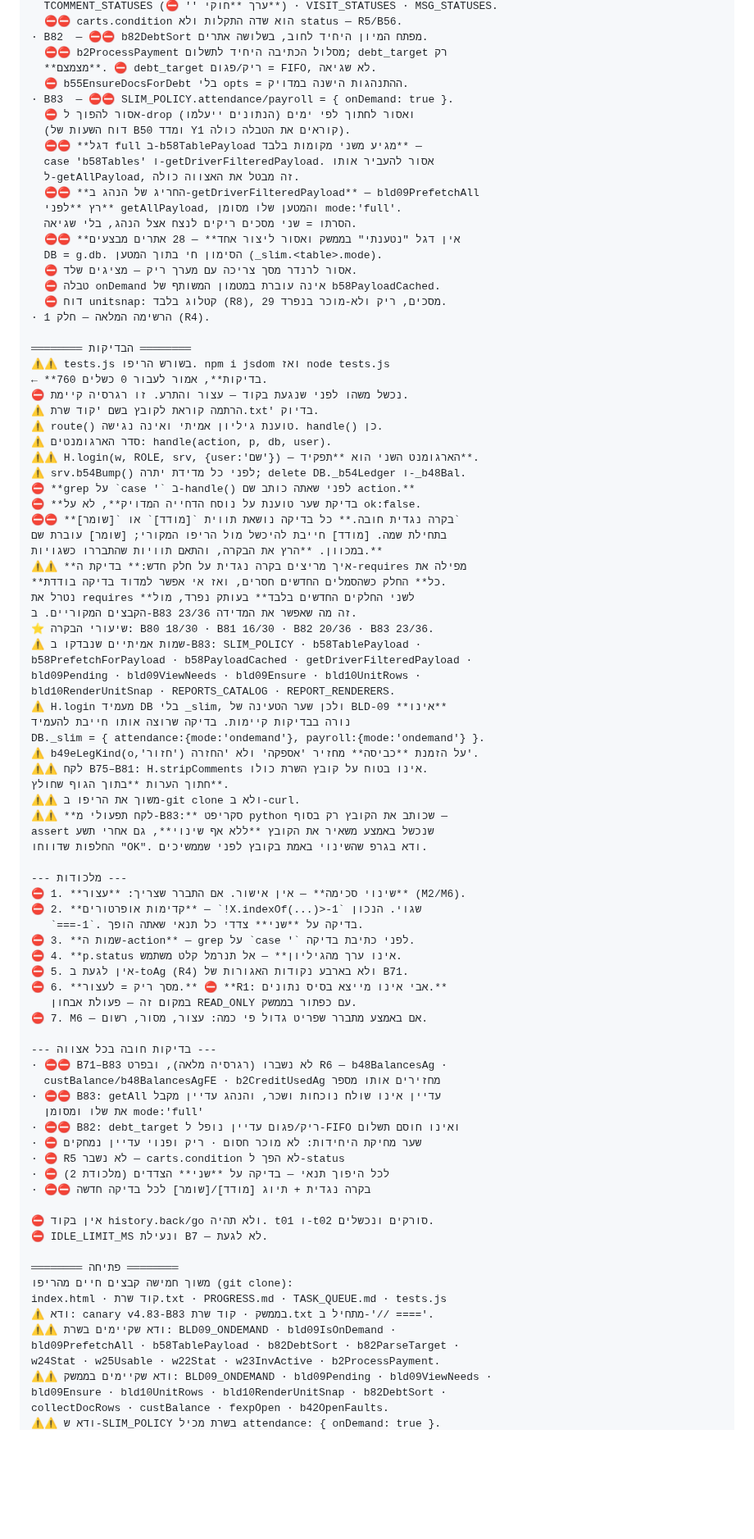
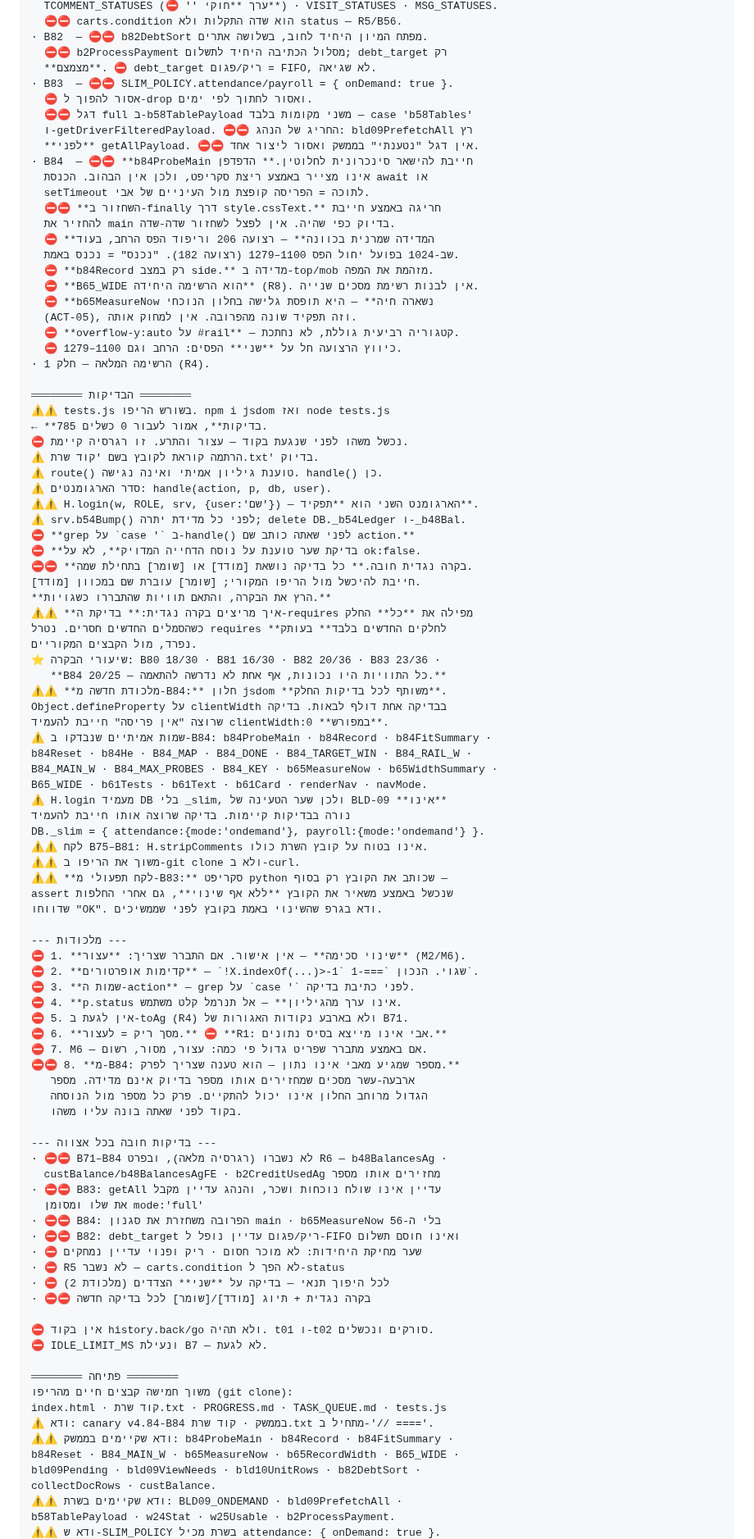
Before and after one commit to aviav4433-cell/mapa-noble, a Markdown page: TASK_QUEUE.md, the part around one of its changes. Shown at 82% size. Rendered like a GitHub page; blank space fills up the shorter version.

```diff
--- a/TASK_QUEUE.md
+++ b/TASK_QUEUE.md
@@ -1445,26 +1439,29 @@ B83  — BLD-09 + BLD-10.
 · B82  — ⛔⛔ b82DebtSort מפתח המיון היחיד לחוב, בשלושה אתרים.
   ⛔⛔ b2ProcessPayment מסלול הכתיבה היחיד לתשלום; debt_target רק
   **מצמצם**. ⛔ debt_target ריק/פגום = FIFO, לא שגיאה.
-  ⛔ b55EnsureDocsForDebt בלי opts = ההתנהגות הישנה במדויק.
 · B83  — ⛔⛔ SLIM_POLICY.attendance/payroll = { onDemand: true }.
-  ⛔ אסור להפוך ל-drop (הנתונים ייעלמו) ואסור לחתוך לפי ימים
-  (דוח השעות של B50 ומדד Y1 קוראים את הטבלה כולה).
-  ⛔⛔ **דגל full ב-b58TablePayload מגיע משני מקומות בלבד** —
-  case 'b58Tables' ו-getDriverFilteredPayload. אסור להעביר אותו
-  ל-getAllPayload, זה מבטל את האצווה כולה.
-  ⛔⛔ **החריג של הנהג ב-getDriverFilteredPayload** — bld09PrefetchAll
-  רץ **לפני** getAllPayload, והמטען שלו מסומן mode:'full'.
-  הסרתו = שני מסכים ריקים לנצח אצל הנהג, בלי שגיאה.
-  ⛔⛔ **אין דגל "נטענתי" בממשק ואסור ליצור אחד** — 28 אתרים מבצעים
-  DB = g.db. הסימון חי בתוך המטען (_slim.<table>.mode).
-  ⛔ אסור לרנדר מסך צריכה עם מערך ריק — מציגים שלד.
-  ⛔ טבלה onDemand אינה עוברת במטמון המשותף של b58PayloadCached.
-  ⛔ דוח unitsnap: קטלוג בלבד (R8), 29 מסכים, ריק ולא-מוכר בנפרד.
+  ⛔ אסור להפוך ל-drop ואסור לחתוך לפי ימים.
+  ⛔⛔ דגל full ב-b58TablePayload משני מקומות בלבד — case 'b58Tables'
+  ו-getDriverFilteredPayload. ⛔⛔ החריג של הנהג: bld09PrefetchAll רץ
+  **לפני** getAllPayload. ⛔⛔ אין דגל "נטענתי" בממשק ואסור ליצור אחד.
+· B84  — ⛔⛔ **b84ProbeMain חייבת להישאר סינכרונית לחלוטין.** הדפדפן
+  אינו מצייר באמצע ריצת סקריפט, ולכן אין הבהוב. הכנסת await או
+  setTimeout לתוכה = הפריסה קופצת מול העיניים של אבי.
+  ⛔⛔ **השחזור ב-finally דרך style.cssText.** חריגה באמצע חייבת
+  להחזיר את main בדיוק כפי שהיה. אין לפצל לשחזור שדה-שדה.
+  ⛔ **המדידה שמרנית בכוונה** — רצועה 206 וריפוד הפס הרחב, בעוד
+  שב-1024 בפועל יחול הפס 1100–1279 (רצועה 182). "נכנס" = נכנס באמת.
+  ⛔ **b84Record רק במצב side.** מדידה ב-top/mob מזהמת את המפה.
+  ⛔ **B65_WIDE הוא הרשימה היחידה** (R8). אין לבנות רשימת מסכים שנייה.
+  ⛔ **b65MeasureNow נשארה חיה** — היא תופסת גלישה בחלון הנוכחי
+  (ACT-05), וזה תפקיד שונה מהפרובה. אין למחוק אותה.
+  ⛔ **overflow-y:auto על #rail** — קטגוריה רביעית גוללת, לא נחתכת.
+  ⛔ כיווץ הרצועה חל על **שני** הפסים: הרחב וגם 1100–1279.
 · הרשימה המלאה — חלק 1 (R4).
 
 ════════ הבדיקות ════════
 ⚠⚠ tests.js בשורש הריפו. npm i jsdom ואז node tests.js
-← **760 בדיקות**, אמור לעבור 0 כשלים.
+← **785 בדיקות**, אמור לעבור 0 כשלים.
 ⛔ נכשל משהו לפני שנגעת בקוד — עצור והתרע. זו רגרסיה קיימת.
 ⚠ הרתמה קוראת לקובץ בשם 'קוד שרת.txt' בדיוק.
 ⚠ route() טוענת גיליון אמיתי ואינה נגישה. handle() כן.
@@ -1473,45 +1470,49 @@ B83  — BLD-09 + BLD-10.
 ⚠ srv.b54Bump() לפני כל מדידת יתרה; delete DB._b54Ledger ו-_b48Bal.
 ⛔ **grep על `case '` ב-handle() לפני שאתה כותב שם action.**
 ⛔ **בדיקת שער טוענת על נוסח הדחייה המדויק**, לא על ok:false.
-⛔⛔ **בקרה נגדית חובה.** כל בדיקה נושאת תווית `[מודד]` או `[שומר]`
-בתחילת שמה. [מודד] חייבת להיכשל מול הריפו המקורי; [שומר] עוברת שם
-במכוון. **הרץ את הבקרה, והתאם תוויות שהתבררו כשגויות.**
-⚠⚠ **איך מריצים בקרה נגדית על חלק חדש:** בדיקת ה-requires מפילה את
-**כל** החלק כשהסמלים החדשים חסרים, ואז אי אפשר למדוד בדיקה בודדת.
-נטרל את requires **לשני החלקים החדשים בלבד** בעותק נפרד, מול
-הקבצים המקוריים. ב-B83 זה מה שאפשר את המדידה 23/36.
-⭐ שיעורי הבקרה: B80 18/30 · B81 16/30 · B82 20/36 · B83 23/36.
-⚠ שמות אמיתיים שנבדקו ב-B83: SLIM_POLICY · b58TablePayload ·
-b58PrefetchForPayload · b58PayloadCached · getDriverFilteredPayload ·
-bld09Pending · bld09ViewNeeds · bld09Ensure · bld10UnitRows ·
-bld10RenderUnitSnap · REPORTS_CATALOG · REPORT_RENDERERS.
+⛔⛔ **בקרה נגדית חובה.** כל בדיקה נושאת [מודד] או [שומר] בתחילת שמה.
+[מודד] חייבת להיכשל מול הריפו המקורי; [שומר] עוברת שם במכוון.
+**הרץ את הבקרה, והתאם תוויות שהתבררו כשגויות.**
+⚠⚠ **איך מריצים בקרה נגדית:** בדיקת ה-requires מפילה את **כל** החלק
+כשהסמלים החדשים חסרים. נטרל requires **לחלקים החדשים בלבד** בעותק
+נפרד, מול הקבצים המקוריים.
+⭐ שיעורי הבקרה: B80 18/30 · B81 16/30 · B82 20/36 · B83 23/36 ·
+   **B84 20/25 — כל התוויות היו נכונות, אף אחת לא נדרשה להתאמה.**
+⚠⚠ **מלכודת חדשה מ-B84:** חלון jsdom **משותף לכל בדיקות החלק**.
+Object.defineProperty על clientWidth בבדיקה אחת דולף לבאות. בדיקה
+שרוצה "אין פריסה" חייבת להעמיד clientWidth:0 **במפורש**.
+⚠ שמות אמיתיים שנבדקו ב-B84: b84ProbeMain · b84Record · b84FitSummary ·
+b84Reset · b84He · B84_MAP · B84_DONE · B84_TARGET_WIN · B84_RAIL_W ·
+B84_MAIN_W · B84_MAX_PROBES · B84_KEY · b65MeasureNow · b65WidthSummary ·
+B65_WIDE · b61Tests · b61Text · b61Card · renderNav · navMode.
 ⚠ H.login מעמיד DB בלי _slim, ולכן שער הטעינה של BLD-09 **אינו**
 נורה בבדיקות קיימות. בדיקה שרוצה אותו חייבת להעמיד
 DB._slim = { attendance:{mode:'ondemand'}, payroll:{mode:'ondemand'} }.
-⚠ b49eLegKind(o,'חזור') על הזמנת **כביסה** מחזיר 'אספקה' ולא 'החזרה'.
 ⚠⚠ לקח B75–B81: H.stripComments אינו בטוח על קובץ השרת כולו.
-חתוך הערות **בתוך הגוף שחולץ**.
 ⚠⚠ משוך את הריפו ב-git clone ולא ב-curl.
 ⚠⚠ **לקח תפעולי מ-B83:** סקריפט python שכותב את הקובץ רק בסוף —
-assert שנכשל באמצע משאיר את הקובץ **ללא אף שינוי**, גם אחרי תשע
-החלפות שדווחו "OK". ודא בגרפ שהשינוי באמת בקובץ לפני שממשיכים.
+assert שנכשל באמצע משאיר את הקובץ **ללא אף שינוי**, גם אחרי החלפות
+שדווחו "OK". ודא בגרפ שהשינוי באמת בקובץ לפני שממשיכים.
 
 --- מלכודות ---
 ⛔ 1. **שינוי סכימה** — אין אישור. אם התברר שצריך: **עצור** (M2/M6).
-⛔ 2. **קדימות אופרטורים** — `!X.indexOf(...)>-1` שגוי. הנכון
-   `===-1`. בדיקה על **שני** צדדי כל תנאי שאתה הופך.
+⛔ 2. **קדימות אופרטורים** — `!X.indexOf(...)>-1` שגוי. הנכון `===-1`.
 ⛔ 3. **שמות ה-action** — grep על `case '` לפני כתיבת בדיקה.
 ⛔ 4. **p.status אינו ערך מהגיליון** — אל תנרמל קלט משתמש.
 ⛔ 5. אין לגעת ב-toAg (R4) ולא בארבע נקודות האגורות של B71.
 ⛔ 6. **מסך ריק = לעצור.** ⛔ **R1: אבי אינו מייצא בסיס נתונים.**
-   במקום זה — פעולת אבחון READ_ONLY עם כפתור בממשק.
 ⛔ 7. M6 — אם באמצע מתברר שפריט גדול פי כמה: עצור, מסור, רשום.
+⛔⛔ 8. **מ-B84: מספר שמגיע מאבי אינו נתון — הוא טענה שצריך לפרק.**
+   ארבעה-עשר מסכים שמחזירים אותו מספר בדיוק אינם מדידה. מספר
+   הגדול מרוחב החלון אינו יכול להתקיים. פרק כל מספר מול הנוסחה
+   בקוד לפני שאתה בונה עליו משהו.
 
 --- בדיקות חובה בכל אצווה ---
-· ⛔⛔ B71–B83 לא נשברו (רגרסיה מלאה), ובפרט R6 — b48BalancesAg ·
+· ⛔⛔ B71–B84 לא נשברו (רגרסיה מלאה), ובפרט R6 — b48BalancesAg ·
   custBalance/b48BalancesAgFE · b2CreditUsedAg מחזירים אותו מספר
 · ⛔⛔ B83: getAll עדיין אינו שולח נוכחות ושכר, והנהג עדיין מקבל
   את שלו ומסומן mode:'full'
+· ⛔⛔ B84: הפרובה משחזרת את סגנון main · b65MeasureNow בלי ה-56
 · ⛔⛔ B82: debt_target ריק/פגום עדיין נופל ל-FIFO ואינו חוסם תשלום
 · ⛔ שער מחיקת היחידות: לא מוכר חסום · ריק ופנוי עדיין נמחקים
 · ⛔ R5 לא נשבר — carts.condition לא הפך ל-status
@@ -1524,11 +1525,11 @@ assert שנכשל באמצע משאיר את הקובץ **ללא אף שינוי
 ════════ פתיחה ════════
 משוך חמישה קבצים חיים מהריפו (git clone):
 index.html · קוד שרת.txt · PROGRESS.md · TASK_QUEUE.md · tests.js
-⚠ ודא: canary v4.83-B83 בממשק · קוד שרת.txt מתחיל ב-'// ===='.
-⚠⚠ ודא שקיימים בשרת: BLD09_ONDEMAND · bld09IsOnDemand ·
-bld09PrefetchAll · b58TablePayload · b82DebtSort · b82ParseTarget ·
-w24Stat · w25Usable · w22Stat · w23InvActive · b2ProcessPayment.
-⚠⚠ ודא שקיימים בממשק: BLD09_ONDEMAND · bld09Pending · bld09ViewNeeds ·
-bld09Ensure · bld10UnitRows · bld10RenderUnitSnap · b82DebtSort ·
-collectDocRows · custBalance · fexpOpen · b42OpenFaults.
+⚠ ודא: canary v4.84-B84 בממשק · קוד שרת.txt מתחיל ב-'// ===='.
+⚠⚠ ודא שקיימים בממשק: b84ProbeMain · b84Record · b84FitSummary ·
+b84Reset · B84_MAIN_W · b65MeasureNow · b65RecordWidth · B65_WIDE ·
+bld09Pending · bld09ViewNeeds · bld10UnitRows · b82DebtSort ·
+collectDocRows · custBalance.
+⚠⚠ ודא שקיימים בשרת: BLD09_ONDEMAND · bld09PrefetchAll ·
+b58TablePayload · w24Stat · w25Usable · b2ProcessPayment.
 ⚠⚠ ודא ש-SLIM_POLICY בשרת מכיל attendance: { onDemand: true }.
```
Also changed, not shown: other parts of TASK_QUEUE.md (+53 -58 lines).
